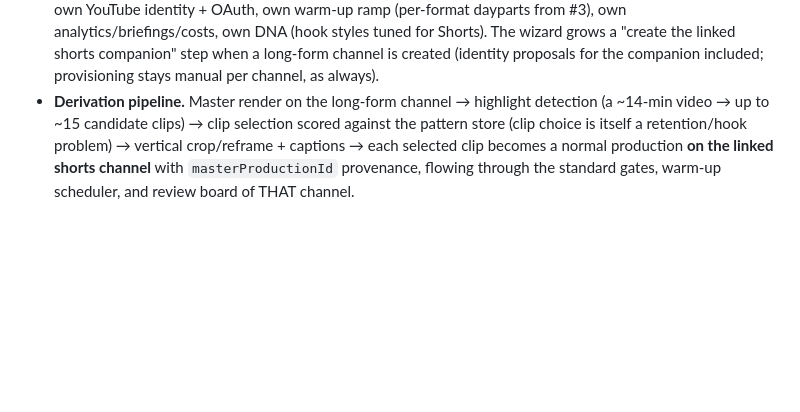
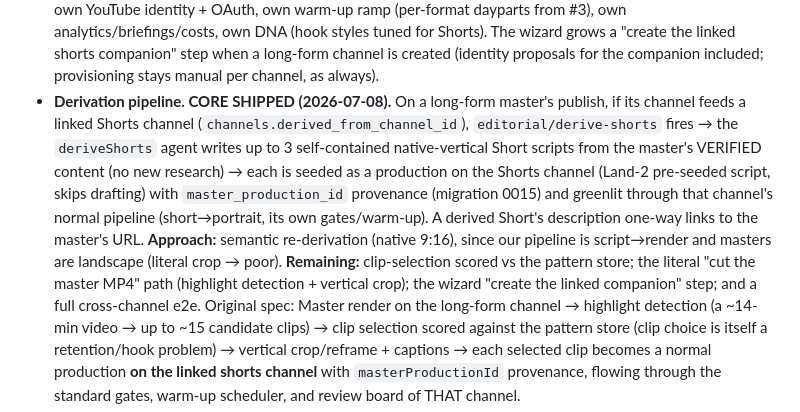
Before and after one commit to adawg85/YT-Auto-Platform-, a Markdown page: BACKLOG.md, the part around the change. Rendered like a GitHub page; blank space fills up the shorter version.

Commit message:
docs(backlog): long→Shorts derivation core shipped (#6)
Co-Authored-By: Claude Opus 4.8 (1M context) <noreply@anthropic.com>

```diff
--- a/BACKLOG.md
+++ b/BACKLOG.md
@@ -624,7 +624,21 @@ masters, and a separate, dedicated shorts channel is fed the derived clips.
   for Shorts). The wizard grows a "create the linked shorts companion" step
   when a long-form channel is created (identity proposals for the companion
   included; provisioning stays manual per channel, as always).
-- **Derivation pipeline.** Master render on the long-form channel →
+- **Derivation pipeline. CORE SHIPPED (2026-07-08).** On a long-form master's
+  publish, if its channel feeds a linked Shorts channel
+  (`channels.derived_from_channel_id`), `editorial/derive-shorts` fires → the
+  `deriveShorts` agent writes up to 3 self-contained native-vertical Short
+  scripts from the master's VERIFIED content (no new research) → each is seeded
+  as a production on the Shorts channel (Land-2 pre-seeded script, skips
+  drafting) with `master_production_id` provenance (migration 0015) and
+  greenlit through that channel's normal pipeline (short→portrait, its own
+  gates/warm-up). A derived Short's description one-way links to the master's
+  URL. **Approach:** semantic re-derivation (native 9:16), since our pipeline is
+  script→render and masters are landscape (literal crop → poor). **Remaining:**
+  clip-selection scored vs the pattern store; the literal "cut the master MP4"
+  path (highlight detection + vertical crop); the wizard "create the linked
+  companion" step; and a full cross-channel e2e. Original spec:
+  Master render on the long-form channel →
   highlight detection (a ~14-min video → up to ~15 candidate clips) → clip
   selection scored against the pattern store (clip choice is itself a
   retention/hook problem) → vertical crop/reframe + captions → each selected
```
